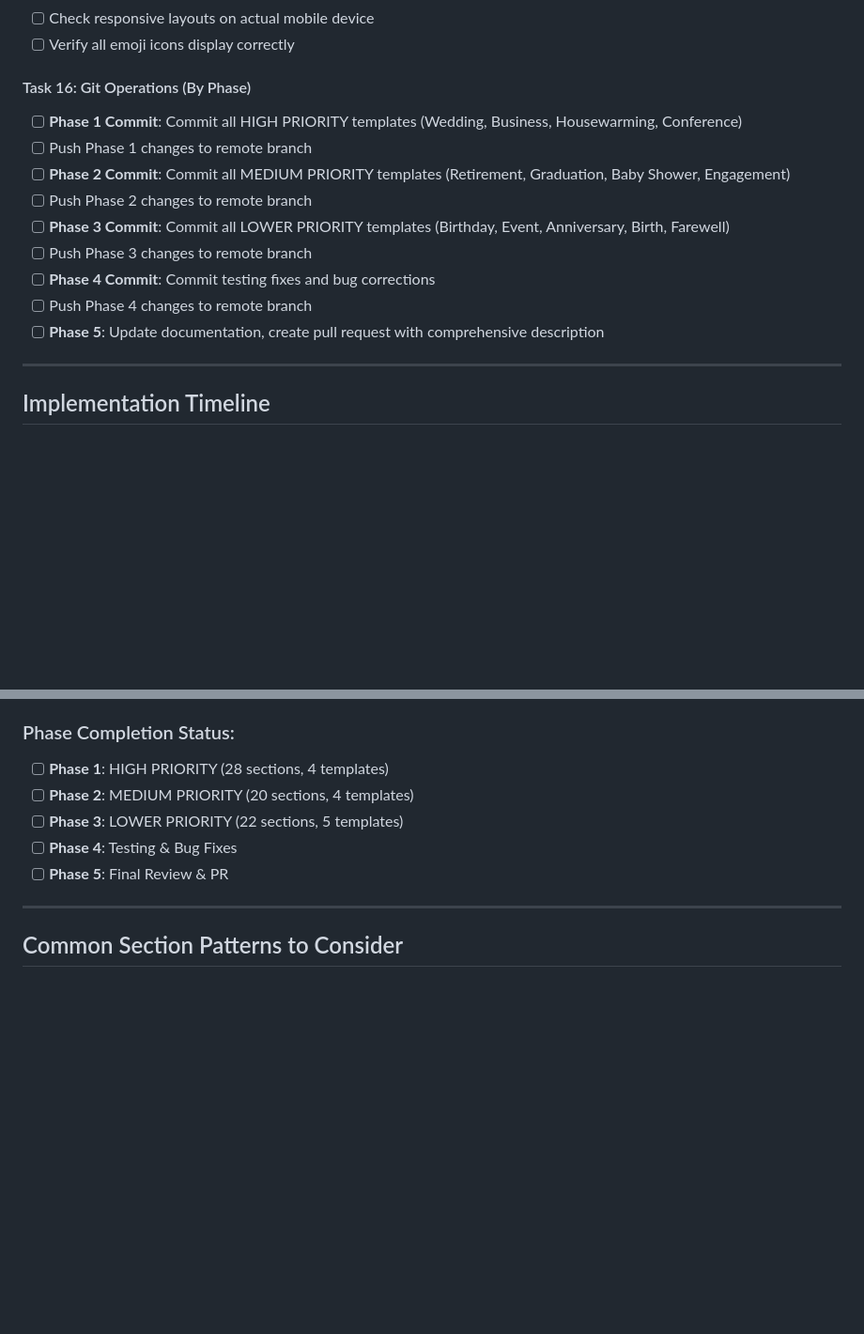
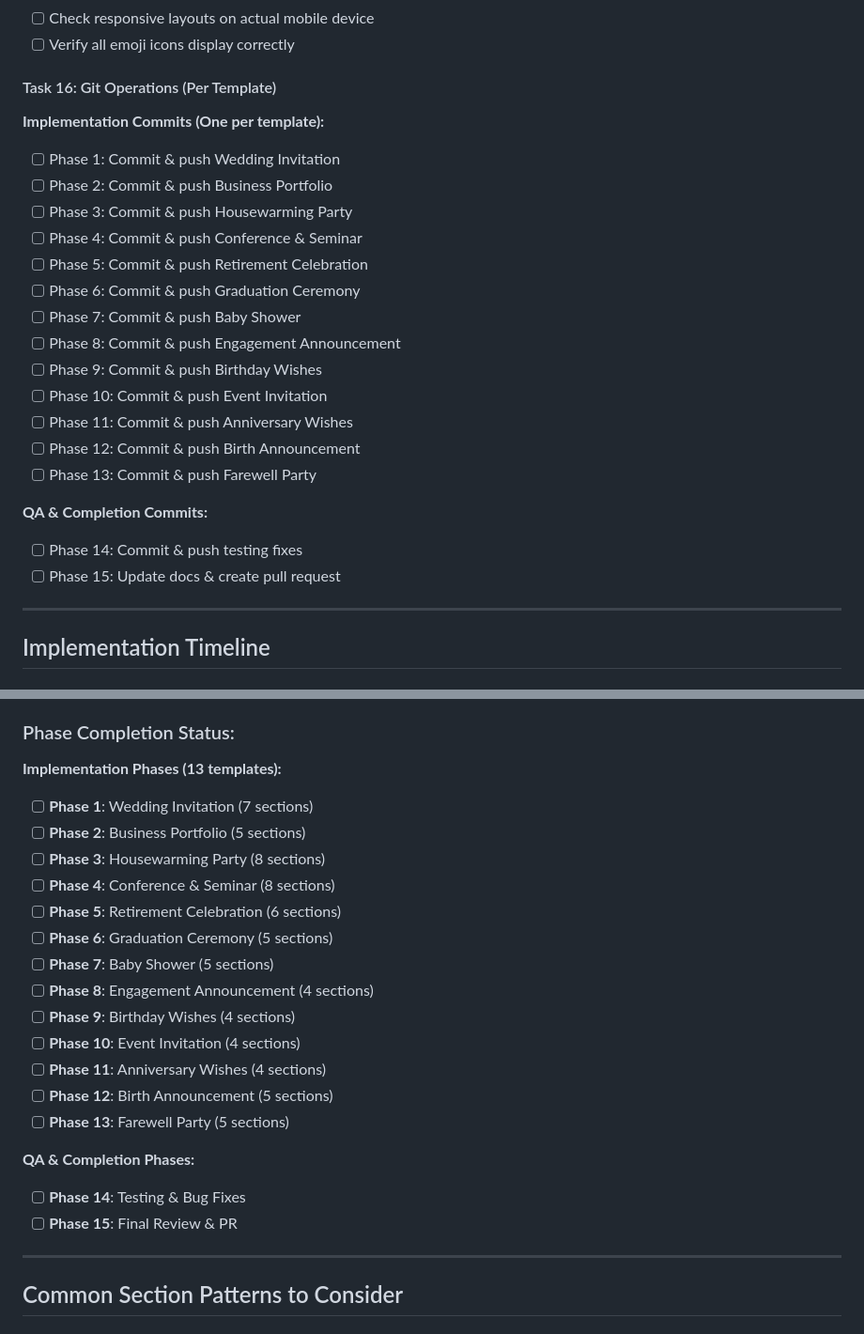
Before and after one commit to elenine/hapify-prototype, a Markdown page: NEW_SECTIONS_SUGGESTIONS.md, 2 parts joined by grey strips. Shown at 94% size. GitHub-like rendering; blank space fills up the shorter version.

```diff
--- a/NEW_SECTIONS_SUGGESTIONS.md
+++ b/NEW_SECTIONS_SUGGESTIONS.md
@@ -706,16 +706,26 @@ This section provides a detailed breakdown of implementation tasks organized by
 - [ ] Check responsive layouts on actual mobile device
 - [ ] Verify all emoji icons display correctly
 
-#### Task 16: Git Operations (By Phase)
-- [ ] **Phase 1 Commit**: Commit all HIGH PRIORITY templates (Wedding, Business, Housewarming, Conference)
-- [ ] Push Phase 1 changes to remote branch
-- [ ] **Phase 2 Commit**: Commit all MEDIUM PRIORITY templates (Retirement, Graduation, Baby Shower, Engagement)
-- [ ] Push Phase 2 changes to remote branch
-- [ ] **Phase 3 Commit**: Commit all LOWER PRIORITY templates (Birthday, Event, Anniversary, Birth, Farewell)
-- [ ] Push Phase 3 changes to remote branch
-- [ ] **Phase 4 Commit**: Commit testing fixes and bug corrections
-- [ ] Push Phase 4 changes to remote branch
-- [ ] **Phase 5**: Update documentation, create pull request with comprehensive description
+#### Task 16: Git Operations (Per Template)
+
+**Implementation Commits (One per template):**
+- [ ] Phase 1: Commit & push Wedding Invitation
+- [ ] Phase 2: Commit & push Business Portfolio
+- [ ] Phase 3: Commit & push Housewarming Party
+- [ ] Phase 4: Commit & push Conference & Seminar
+- [ ] Phase 5: Commit & push Retirement Celebration
+- [ ] Phase 6: Commit & push Graduation Ceremony
+- [ ] Phase 7: Commit & push Baby Shower
+- [ ] Phase 8: Commit & push Engagement Announcement
+- [ ] Phase 9: Commit & push Birthday Wishes
+- [ ] Phase 10: Commit & push Event Invitation
+- [ ] Phase 11: Commit & push Anniversary Wishes
+- [ ] Phase 12: Commit & push Birth Announcement
+- [ ] Phase 13: Commit & push Farewell Party
+
+**QA & Completion Commits:**
+- [ ] Phase 14: Commit & push testing fixes
+- [ ] Phase 15: Update docs & create pull request
 
 ---
 
@@ -761,11 +814,25 @@ This section provides a detailed breakdown of implementation tasks organized by
 - **Tests Passed**: 0/13 templates tested
 
 ### Phase Completion Status:
-- [ ] **Phase 1**: HIGH PRIORITY (28 sections, 4 templates)
-- [ ] **Phase 2**: MEDIUM PRIORITY (20 sections, 4 templates)
-- [ ] **Phase 3**: LOWER PRIORITY (22 sections, 5 templates)
-- [ ] **Phase 4**: Testing & Bug Fixes
-- [ ] **Phase 5**: Final Review & PR
+
+**Implementation Phases (13 templates):**
+- [ ] **Phase 1**: Wedding Invitation (7 sections)
+- [ ] **Phase 2**: Business Portfolio (5 sections)
+- [ ] **Phase 3**: Housewarming Party (8 sections)
+- [ ] **Phase 4**: Conference & Seminar (8 sections)
+- [ ] **Phase 5**: Retirement Celebration (6 sections)
+- [ ] **Phase 6**: Graduation Ceremony (5 sections)
+- [ ] **Phase 7**: Baby Shower (5 sections)
+- [ ] **Phase 8**: Engagement Announcement (4 sections)
+- [ ] **Phase 9**: Birthday Wishes (4 sections)
+- [ ] **Phase 10**: Event Invitation (4 sections)
+- [ ] **Phase 11**: Anniversary Wishes (4 sections)
+- [ ] **Phase 12**: Birth Announcement (5 sections)
+- [ ] **Phase 13**: Farewell Party (5 sections)
+
+**QA & Completion Phases:**
+- [ ] **Phase 14**: Testing & Bug Fixes
+- [ ] **Phase 15**: Final Review & PR
 
 ---
 
```
Also changed, not shown: other parts of NEW_SECTIONS_SUGGESTIONS.md (+58 -15 lines).
